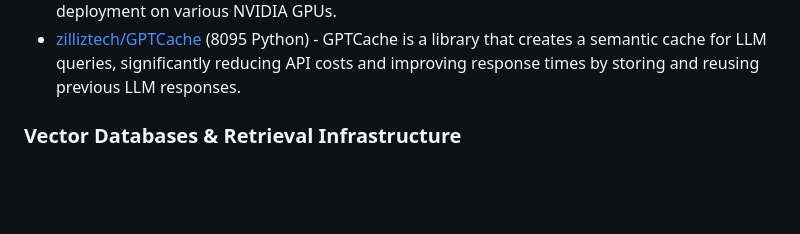
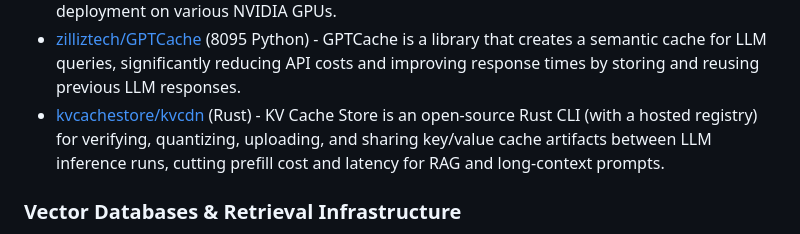
Before and after one commit to korchasa/awesome-infra-for-ai, a Markdown page: README.md, the part around the change. Rendered like a GitHub page; blank space fills up the shorter version.

Commit message:
Add Redcells / KV Cache Store to awesome list

```diff
--- a/README.md
+++ b/README.md
@@ -303,6 +303,7 @@ Table of Contents:
 - [zengxiao-he/tessera](https://github.com/zengxiao-he/tessera) (557 Python) - From teacher to tiles — a from-scratch LLM distillation & serving engine: custom Triton/CUDA kernels, FSDP distillation, paged-KV continuous batching, speculative decoding, a Rust gateway, a JAX or...
 - [zhihu/ZhiLight](https://github.com/zhihu/ZhiLight) (905 C++) - ZhiLight is a highly optimized LLM inference acceleration engine for Llama and its variants, developed by Zhihu and ModelBest Inc., designed for efficient deployment on various NVIDIA GPUs.
 - [zilliztech/GPTCache](https://github.com/zilliztech/GPTCache) (8095 Python) - GPTCache is a library that creates a semantic cache for LLM queries, significantly reducing API costs and improving response times by storing and reusing previous LLM responses.
+- [kvcachestore/kvcdn](https://github.com/kvcachestore/kvcdn) (Rust) - KV Cache Store is an open-source Rust CLI (with a hosted registry) for verifying, quantizing, uploading, and sharing key/value cache artifacts between LLM inference runs, cutting prefill cost and latency for RAG and long-context prompts.
 
 ### Vector Databases & Retrieval Infrastructure
 
```
